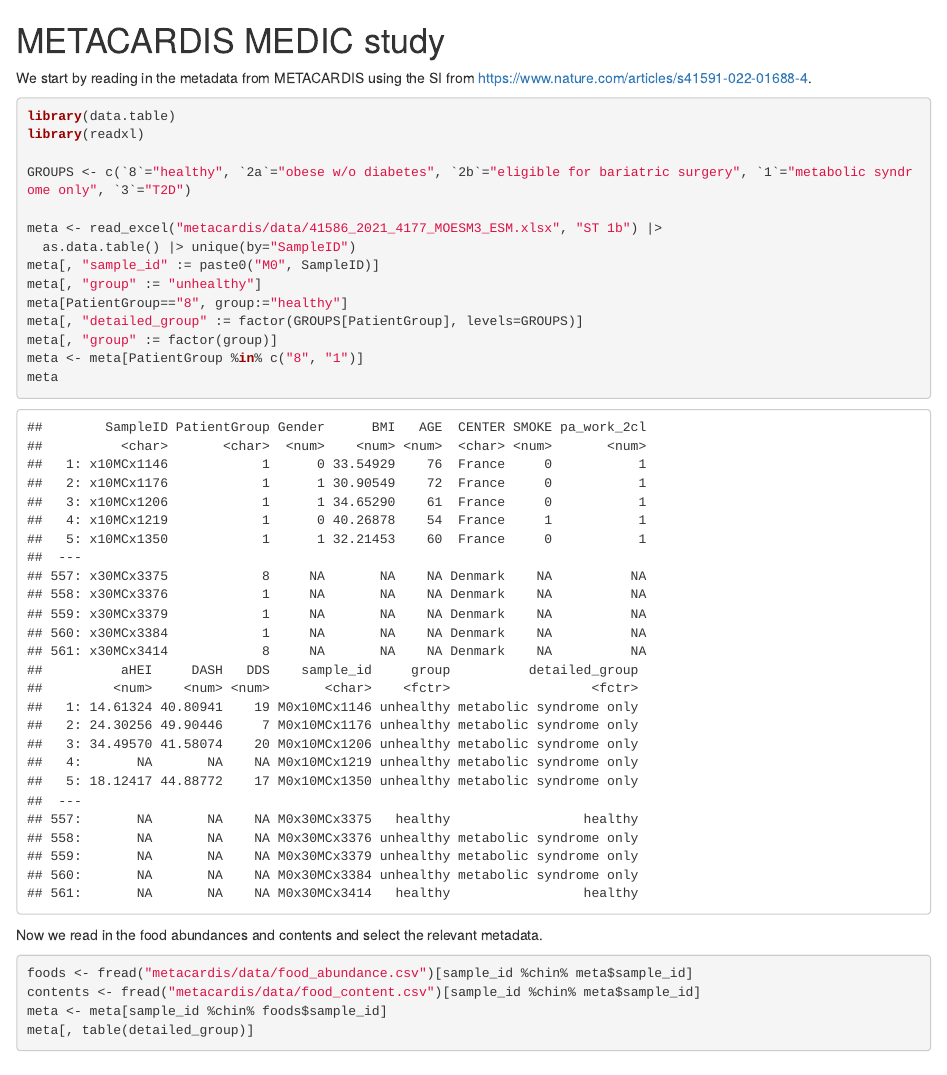
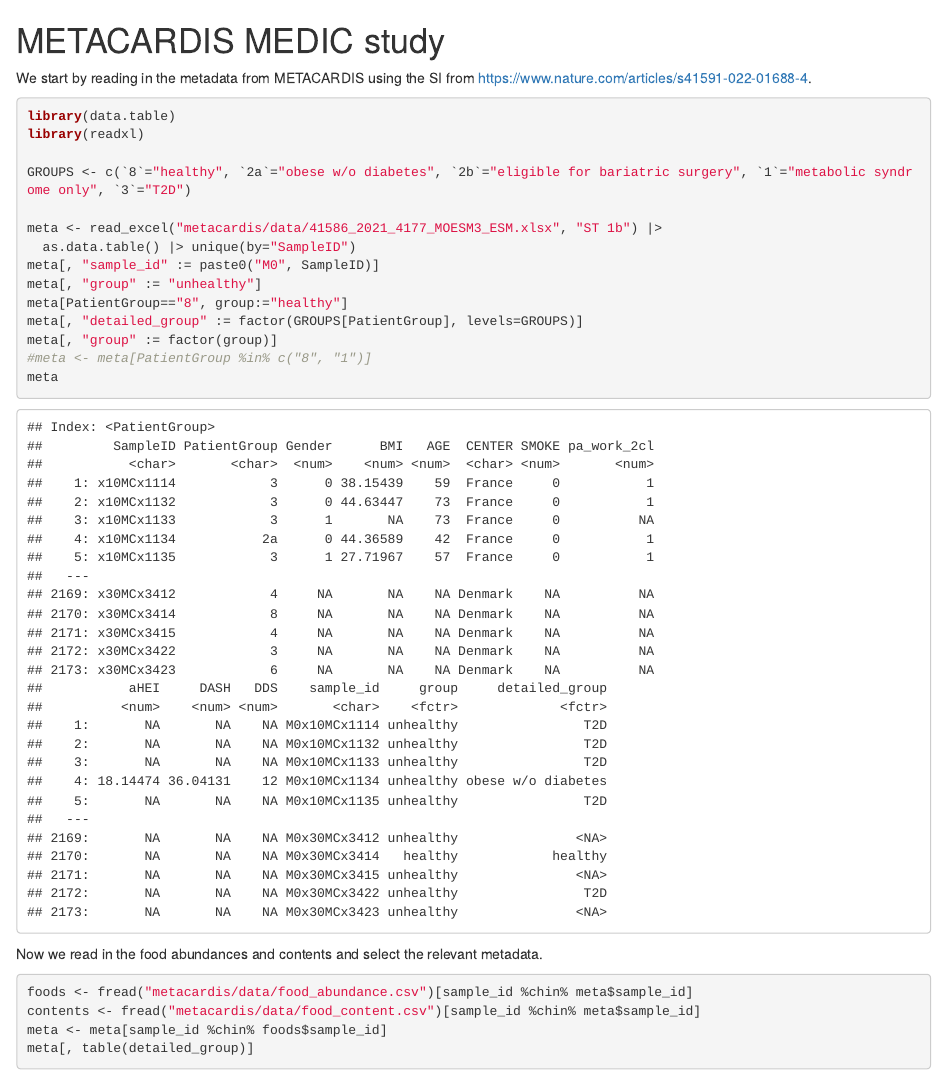
Before and after one commit to Gibbons-Lab/medi-paper, an R Markdown document (metacardis.rmd): the page in a window 1100 px wide, from its top. Rendered offline with R 4.5, knitr and Pandoc, with nearby package versions; some code elsewhere in the file could not run offline.

Commit message:
rerun analyses

````diff
--- a/metacardis.rmd
+++ b/metacardis.rmd
@@ -15,7 +15,7 @@ meta[, "group" := "unhealthy"]
 meta[PatientGroup=="8", group:="healthy"]
 meta[, "detailed_group" := factor(GROUPS[PatientGroup], levels=GROUPS)]
 meta[, "group" := factor(group)]
-meta <- meta[PatientGroup %in% c("8", "1")]
+#meta <- meta[PatientGroup %in% c("8", "1")]
 meta
 ```
 
````
Also changed, not shown: figures/food_reads.pdf, figures/ihmp_foods.png, figures/metacardis_compound_heatmap.png, figures/metacardis_food_heatmap.png, figures/metacardis_phyla.pdf, figures/prot_carb.pdf, figures/sig_compounds.pdf, figures/sig_species.pdf, metacardis.rmd (1 more changed lines).
